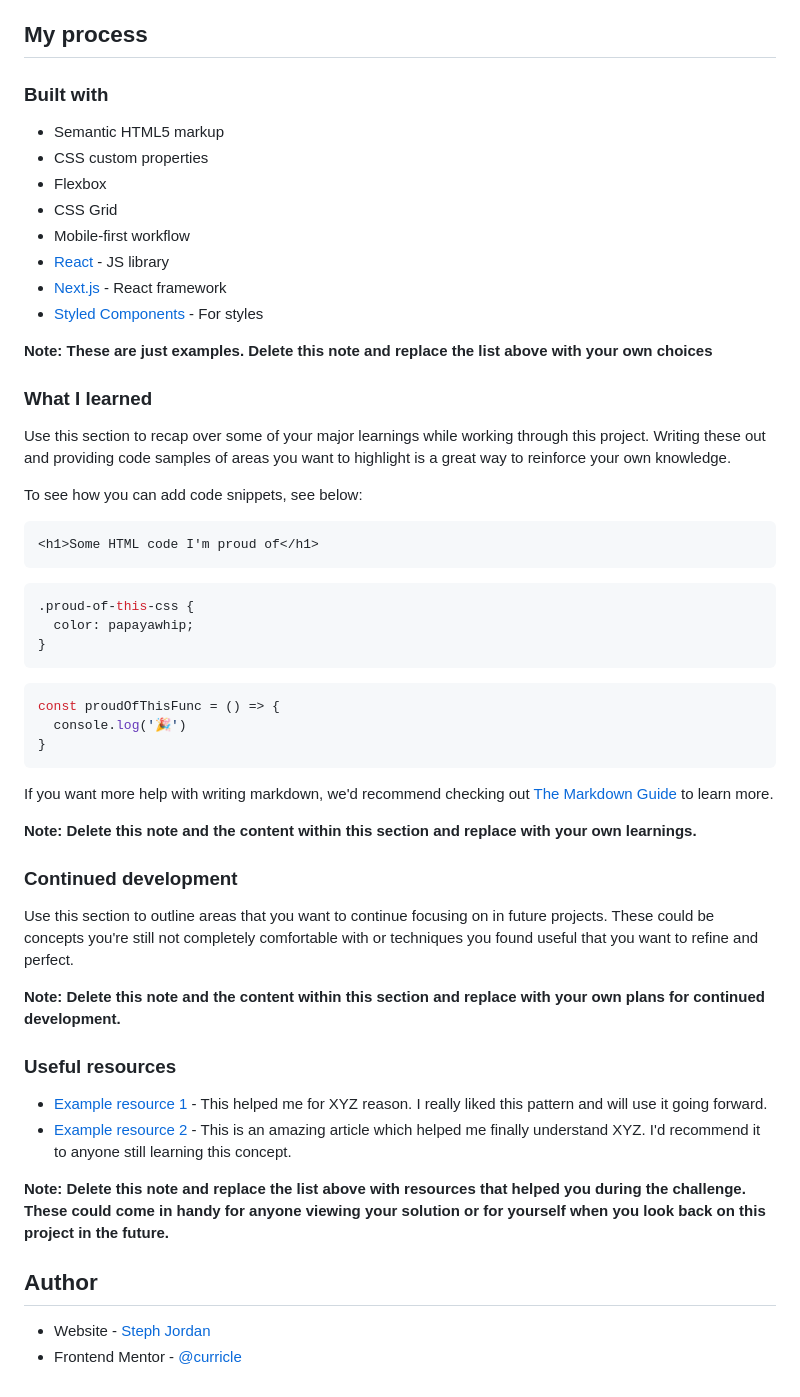
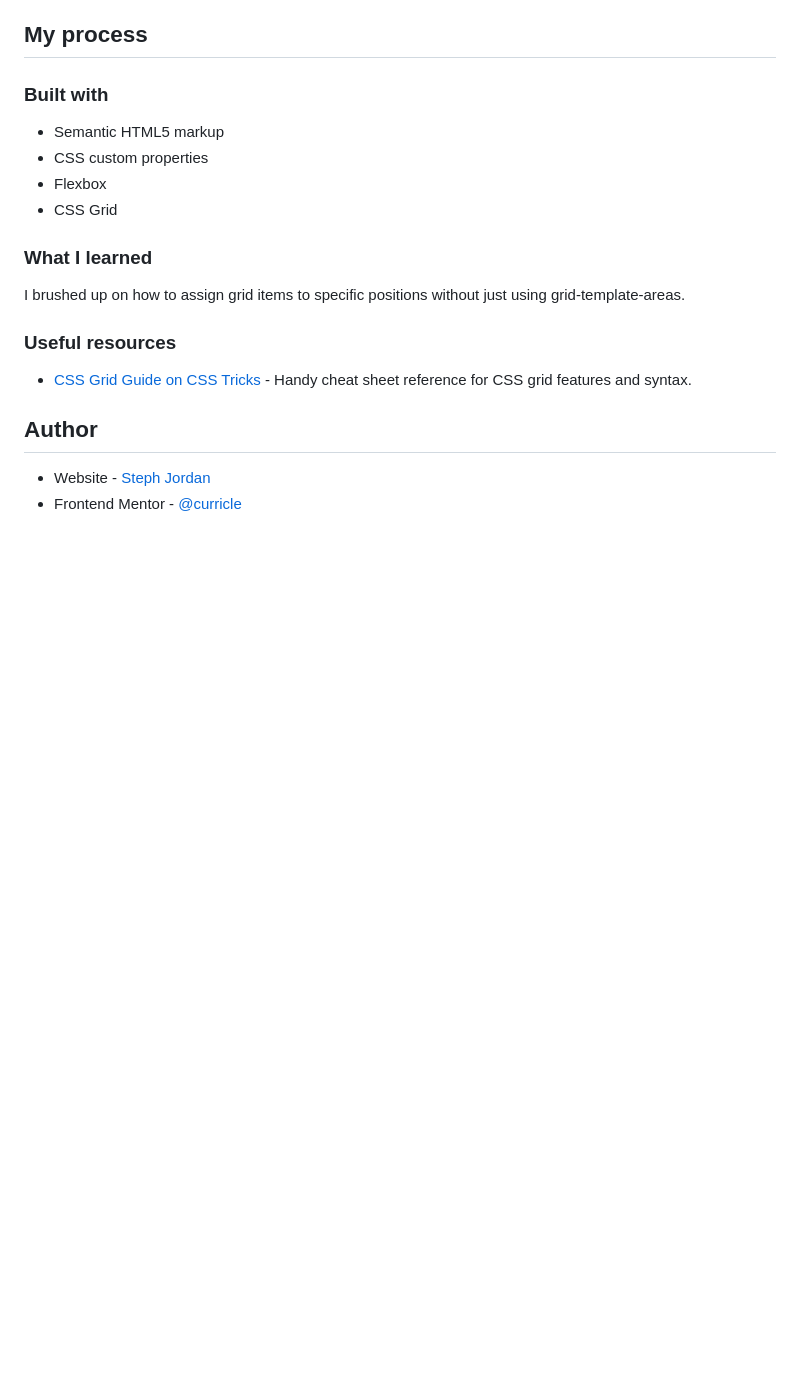
Before and after one commit to curricle/Testimonials-Grid, a Markdown page: README-template.md, the part around the change printed below. Rendered like a GitHub page; blank space fills up the shorter version.

````diff
--- a/README-template.md
+++ b/README-template.md
@@ -50,49 +41,14 @@ Then crop/optimize/edit your image however you like, add it to your project, and
 - CSS custom properties
 - Flexbox
 - CSS Grid
-- Mobile-first workflow
-- [React](https://reactjs.org/) - JS library
-- [Next.js](https://nextjs.org/) - React framework
-- [Styled Components](https://styled-components.com/) - For styles
-
-**Note: These are just examples. Delete this note and replace the list above with your own choices**
 
 ### What I learned
 
-Use this section to recap over some of your major learnings while working through this project. Writing these out and providing code samples of areas you want to highlight is a great way to reinforce your own knowledge.
-
-To see how you can add code snippets, see below:
-
-```html
-<h1>Some HTML code I'm proud of</h1>
-```
-```css
-.proud-of-this-css {
-  color: papayawhip;
-}
-```
-```js
-const proudOfThisFunc = () => {
-  console.log('🎉')
-}
-```
-
-If you want more help with writing markdown, we'd recommend checking out [The Markdown Guide](https://www.markdownguide.org/) to learn more.
-
-**Note: Delete this note and the content within this section and replace with your own learnings.**
-
-### Continued development
-
-Use this section to outline areas that you want to continue focusing on in future projects. These could be concepts you're still not completely comfortable with or techniques you found useful that you want to refine and perfect.
-
-**Note: Delete this note and the content within this section and replace with your own plans for continued development.**
+I brushed up on how to assign grid items to specific positions without just using grid-template-areas.
 
 ### Useful resources
 
-- [Example resource 1](https://www.example.com) - This helped me for XYZ reason. I really liked this pattern and will use it going forward.
-- [Example resource 2](https://www.example.com) - This is an amazing article which helped me finally understand XYZ. I'd recommend it to anyone still learning this concept.
-
-**Note: Delete this note and replace the list above with resources that helped you during the challenge. These could come in handy for anyone viewing your solution or for yourself when you look back on this project in the future.**
+- [CSS Grid Guide on CSS Tricks](https://css-tricks.com/snippets/css/complete-guide-grid/) - Handy cheat sheet reference for CSS grid features and syntax.
 
 ## Author
 
````
Also changed, not shown: other parts of README-template.md (+1 -10 lines), images/screenshot.png (added).
